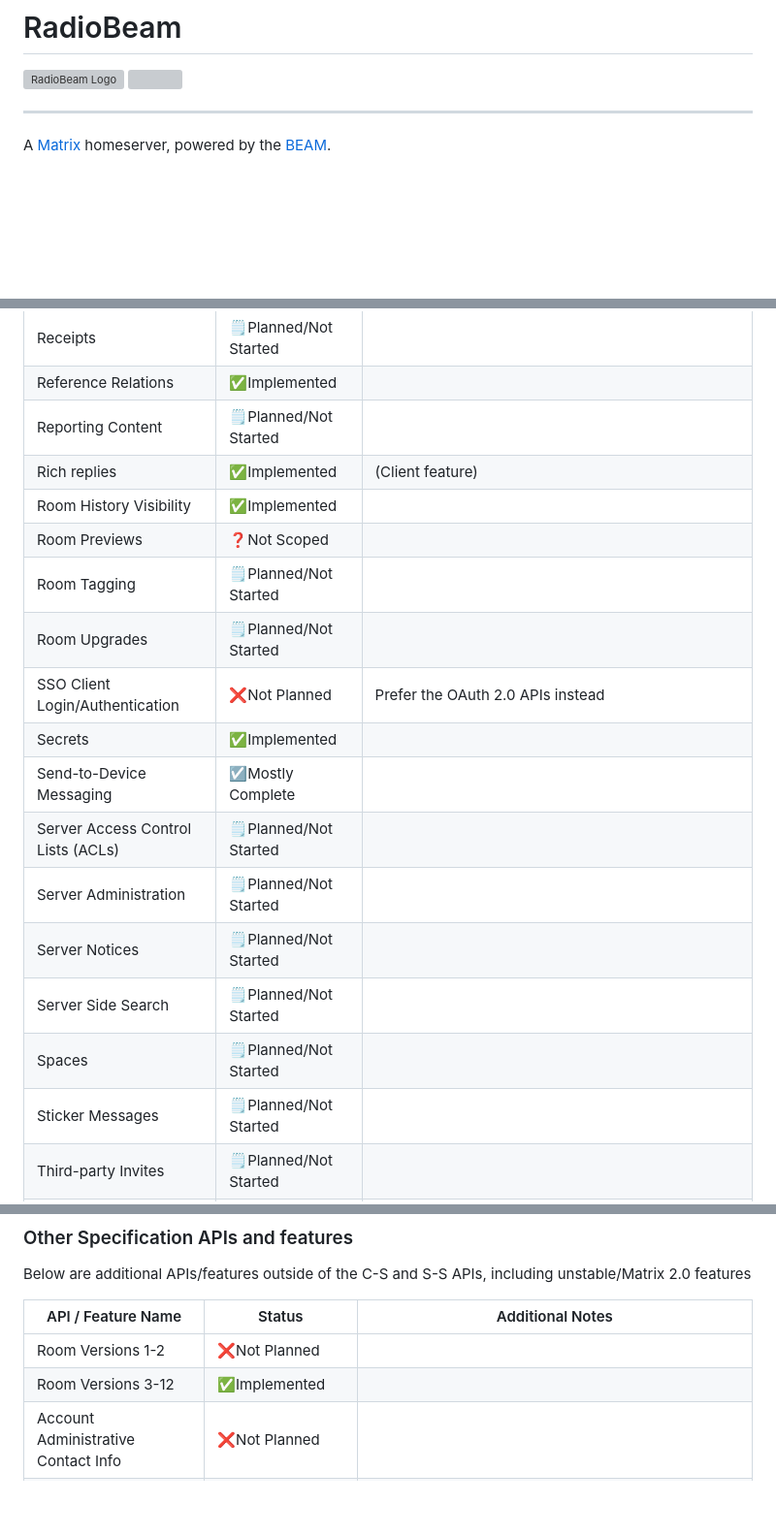
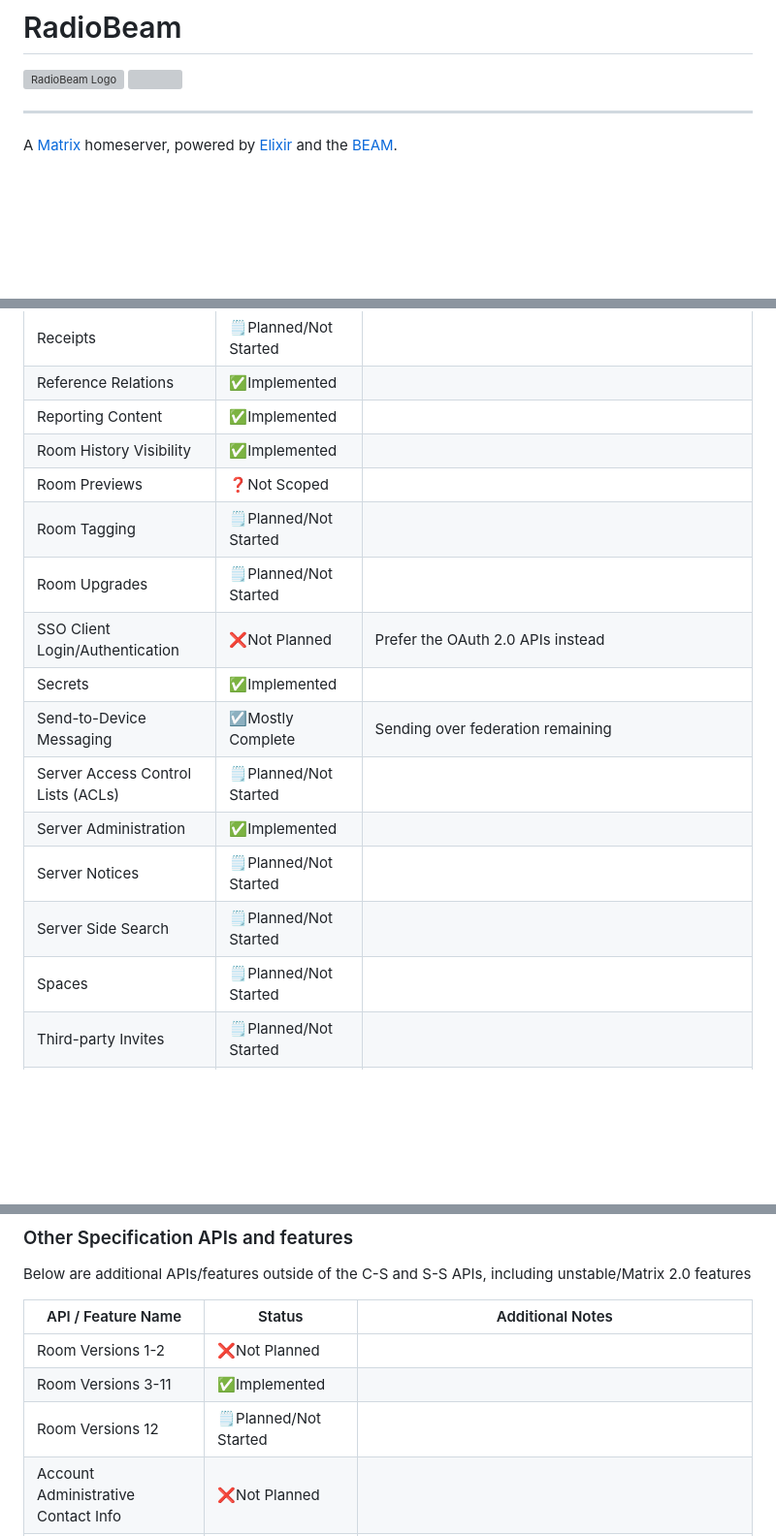
Before and after one commit to Bentheburrito/radio_beam, a Markdown page: README.md, 3 parts joined by grey strips. Shown at 97% size. GitHub-like rendering; blank space fills up the shorter version; grey boxes are pictures that could not be loaded.

```diff
--- a/README.md
+++ b/README.md
@@ -7,7 +7,8 @@
 
 ---
 
-A [Matrix](https://matrix.org/) homeserver, powered by the
+A [Matrix](https://matrix.org/) homeserver, powered by
+[Elixir](https://elixir-lang.org/) and the
 [BEAM](https://en.wikipedia.org/wiki/BEAM_(Erlang_virtual_machine)).
 
 <br>
@@ -46,21 +47,19 @@ be supported, in favor of the newer OAuth2 APIs.
 | Read and Unread Markers             | 🗒️Planned/Not Started |                  |
 | Receipts                            | 🗒️Planned/Not Started |                  |
 | Reference Relations                 | ✅Implemented         |                  |
-| Reporting Content                   | 🗒️Planned/Not Started |                  |
-| Rich replies                        | ✅Implemented         | (Client feature) |
+| Reporting Content                   | ✅Implemented         |                  |
 | Room History Visibility             | ✅Implemented         |                  |
 | Room Previews                       | ❓Not Scoped          |                  |
 | Room Tagging                        | 🗒️Planned/Not Started |                  |
 | Room Upgrades                       | 🗒️Planned/Not Started |                  |
 | SSO Client Login/Authentication     | ❌Not Planned         | Prefer the OAuth 2.0 APIs instead |
 | Secrets                             | ✅Implemented         |                  |
-| Send-to-Device Messaging            | ☑️Mostly Complete     |                  |
+| Send-to-Device Messaging            | ☑️Mostly Complete     | Sending over federation remaining |
 | Server Access Control Lists (ACLs)  | 🗒️Planned/Not Started |                  |
-| Server Administration               | 🗒️Planned/Not Started |                  |
+| Server Administration               | ✅Implemented         |                  |
 | Server Notices                      | 🗒️Planned/Not Started |                  |
 | Server Side Search                  | 🗒️Planned/Not Started |                  |
 | Spaces                              | 🗒️Planned/Not Started |                  |
-| Sticker Messages                    | 🗒️Planned/Not Started |                  |
 | Third-party Invites                 | 🗒️Planned/Not Started |                  |
 | Third-party Networks                | 🗒️Planned/Not Started |                  |
 | Threading                           | ☑️Mostly Complete     |                  |
@@ -81,7 +80,8 @@ Below are additional APIs/features outside of the C-S and S-S APIs, including un
 | API / Feature Name                  | Status                | Additional Notes |
 |-------------------------------------|-----------------------|------------------|
 | Room Versions 1-2                   | ❌Not Planned         |                  |
-| Room Versions 3-12                  | ✅Implemented         |                  |
+| Room Versions 3-11                  | ✅Implemented         |                  |
+| Room Versions 12                    | 🗒️Planned/Not Started |                  |
 | Account Administrative Contact Info | ❌Not Planned         |                  |
 | Account Locking / Suspension        | 🗒️Planned/Not Started |                  |
 | Application Service API             | 🗒️Planned/Not Started |                  |
```
